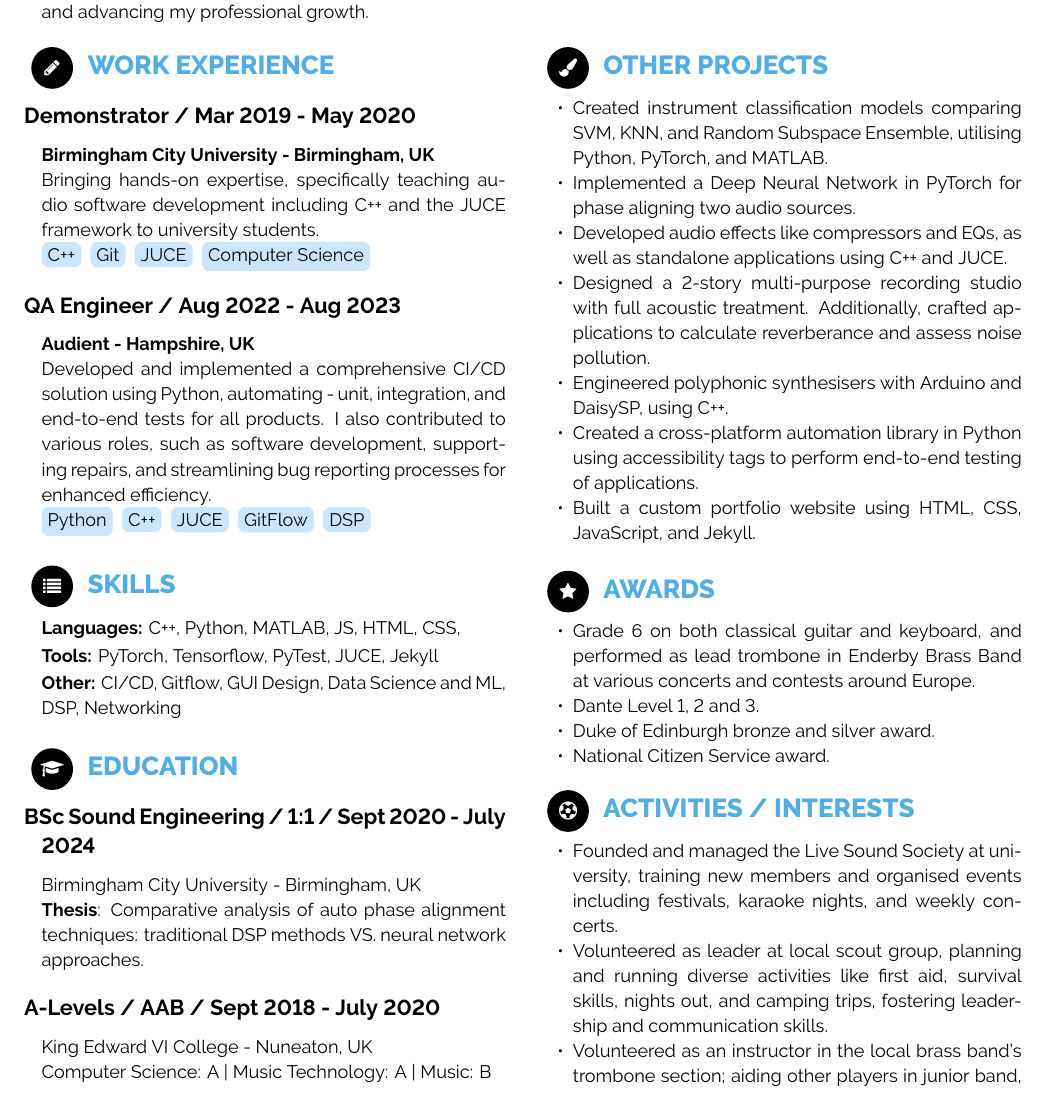
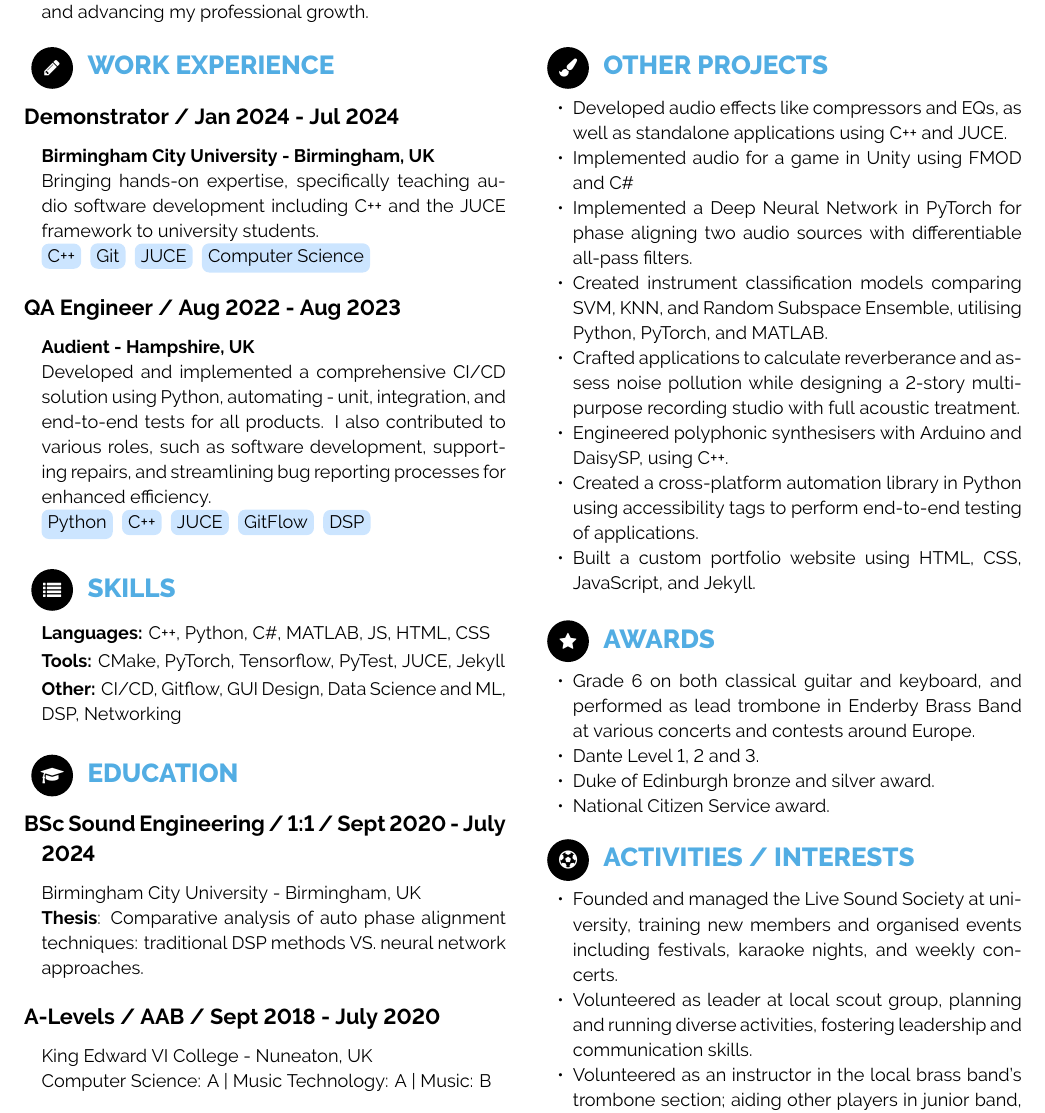
Before and after one commit to harveyf2801/CV, a LaTeX CV (CV.tex): part of page 1 of 2, cut so that both start at the same text. The pictures show the PDF file CV.pdf that the author committed with the source.

Commit message:
fixed dates and reordered items

```diff
--- a/CV.tex
+++ b/CV.tex
@@ -21,7 +21,7 @@ As a soon-to-be sound engineering graduate with experience in the audio software
 \begin{multicols}{2}
 \section{\faPencil}{WORK EXPERIENCE}
 
-\work{Demonstrator / Mar 2019 - May 2020}%
+\work{Demonstrator / Jan 2024 - Jul 2024}%
     {Birmingham City University - Birmingham, UK}%
     {Bringing hands-on expertise, specifically teaching audio software development including C++ and the JUCE framework to university students.}%
     {C++, Git, JUCE, Computer Science}
@@ -33,9 +33,9 @@ As a soon-to-be sound engineering graduate with experience in the audio software
 
 \section{\faList}{SKILLS}
 
-\textbf{Languages:} C++, Python, MATLAB, JS, HTML, CSS,
+\textbf{Languages:} C++, Python, C\#, MATLAB, JS, HTML, CSS
 
-\noindent\textbf{Tools:} PyTorch, Tensorflow, PyTest, JUCE, Jekyll
+\noindent\textbf{Tools:} CMake, PyTorch, Tensorflow, PyTest, JUCE, Jekyll
 
 \noindent\textbf{Other:} CI/CD, Gitflow, GUI Design, Data Science and ML, DSP, Networking
 
@@ -53,10 +53,11 @@ As a soon-to-be sound engineering graduate with experience in the audio software
 
 \section{\faPaintBrush}{OTHER PROJECTS}
 \begin{itemize}[noitemsep]
+    \item Developed audio effects like compressors and EQs, as well as standalone applications using C++ and JUCE.
+    \item Implemented audio for a game in Unity using FMOD and C\#
+    \item Implemented a Deep Neural Network in PyTorch for phase aligning two audio sources with differentiable all-pass filters.
     \item Created instrument classification models comparing SVM, KNN, and Random Subspace Ensemble, utilising Python, PyTorch, and MATLAB.
-    \item Implemented a Deep Neural Network in PyTorch for phase aligning two audio sources.
-    \item Developed audio effects like compressors and EQs, as well as standalone applications using C++ and JUCE.
-    \item Designed a 2-story multi-purpose recording studio with full acoustic treatment. Additionally, crafted applications to calculate reverberance and assess noise pollution.
+    \item Crafted applications to calculate reverberance and assess noise pollution while designing a 2-story multi-purpose recording studio with full acoustic treatment.
     \item Engineered polyphonic synthesisers with Arduino and DaisySP, using C++.
     \item Created a cross-platform automation library in Python using accessibility tags to perform end-to-end testing of applications.
     \item Built a custom portfolio website using HTML, CSS, JavaScript, and Jekyll.
@@ -75,7 +76,7 @@ As a soon-to-be sound engineering graduate with experience in the audio software
 
 \begin{itemize}[noitemsep]
     \item Founded and managed the Live Sound Society at university, training new members and organised events including festivals, karaoke nights, and weekly concerts.
-    \item Volunteered as leader at local scout group, planning and running diverse activities like first aid, survival skills, nights out, and camping trips, fostering leadership and communication skills.
+    \item Volunteered as leader at local scout group, planning and running diverse activities, fostering leadership and communication skills.
     \item Volunteered as an instructor in the local brass band's trombone section; aiding other players in junior band, offering guidance to advance them to youth band.
 \end{itemize}
 
```
Also changed, not shown: CV.pdf.
